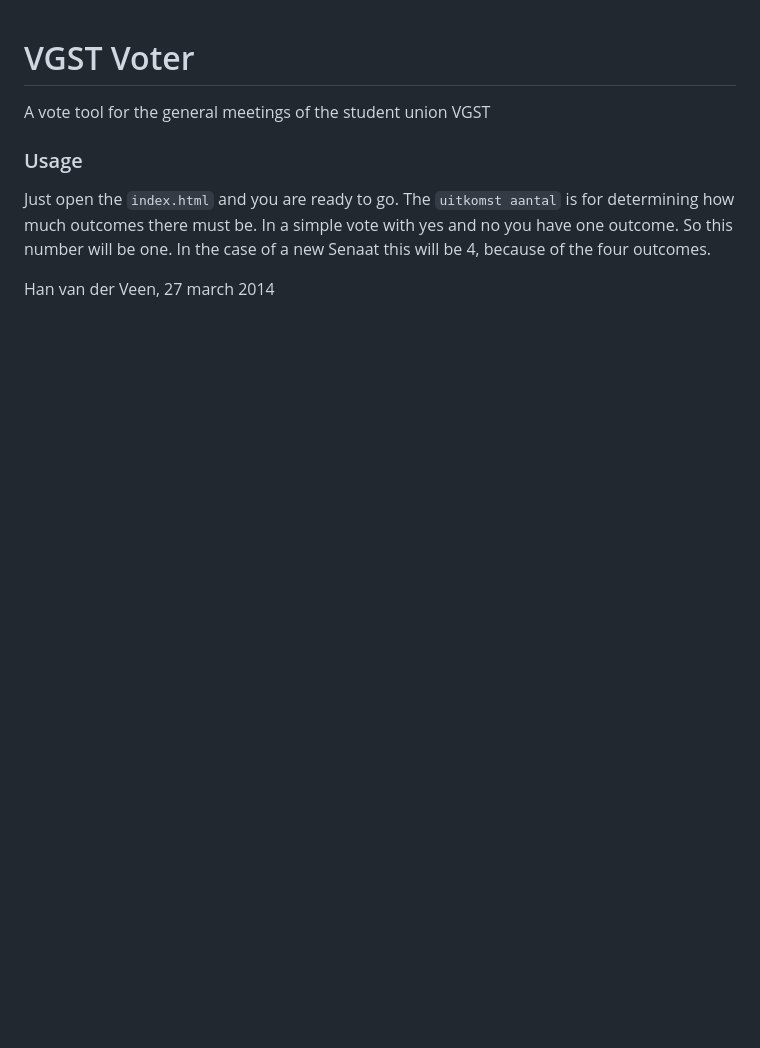
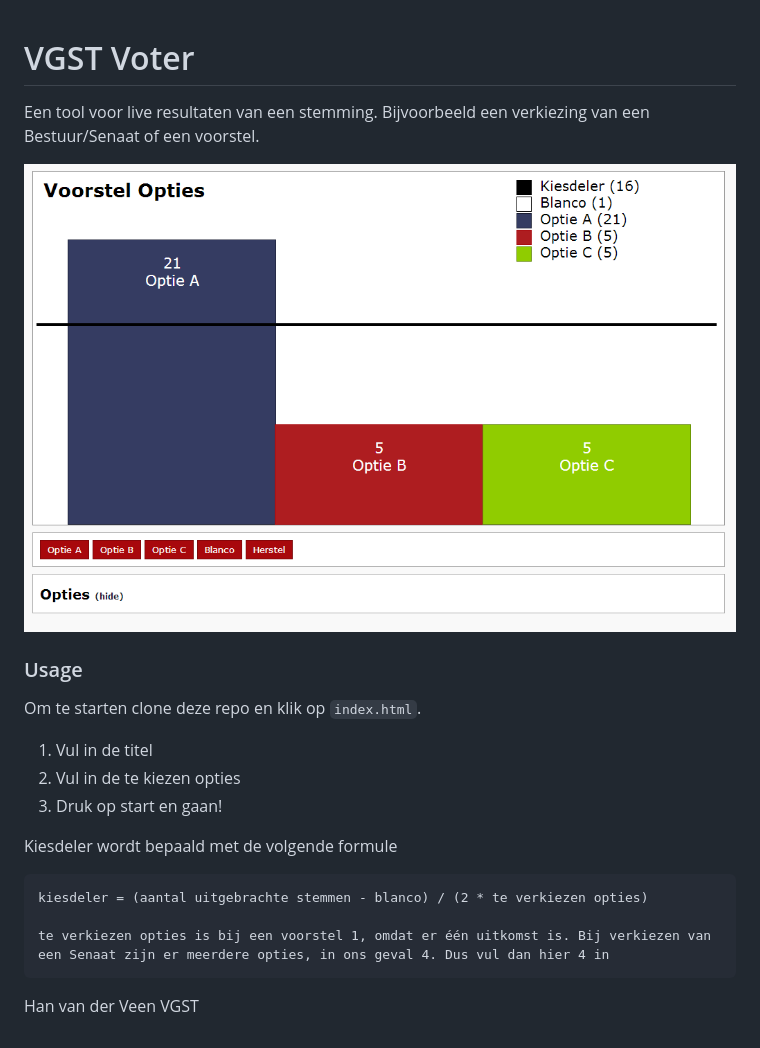
Before and after one commit to haneev/vgst_voter, a Markdown page: README.md, the part around the change. Rendered like a GitHub page; pictures changed too: images/screenshot.png (added); blank space fills up the shorter version.

Commit message:
Readme updated + screnshot

````diff
--- a/README.md
+++ b/README.md
@@ -1,11 +1,23 @@
 VGST Voter
 ==========
 
-A vote tool for the general meetings of the student union VGST
+Een tool voor live resultaten van een stemming.
+Bijvoorbeeld een verkiezing van een Bestuur/Senaat of een voorstel.
+
+![Screenshot](images/screenshot.png)
 
 ### Usage
-Just open the `index.html` and you are ready to go.
-The `uitkomst aantal` is for determining how much outcomes there must be. In a simple vote with yes and no you have one outcome. So this number will be one.
-In the case of a new Senaat this will be 4, because of the four outcomes.
+Om te starten clone deze repo en klik op `index.html`.
+1. Vul in de titel
+2. Vul in de te kiezen opties
+3. Druk op start en gaan!
 
-Han van der Veen, 27 march 2014
+Kiesdeler wordt bepaald met de volgende formule
+```
+kiesdeler = (aantal uitgebrachte stemmen - blanco) / (2 * te verkiezen opties)
+
+te verkiezen opties is bij een voorstel 1, omdat er één uitkomst is. Bij verkiezen van een Senaat zijn er meerdere opties, in ons geval 4. Dus vul dan hier 4 in
+```
+
+Han van der Veen
+VGST
````
